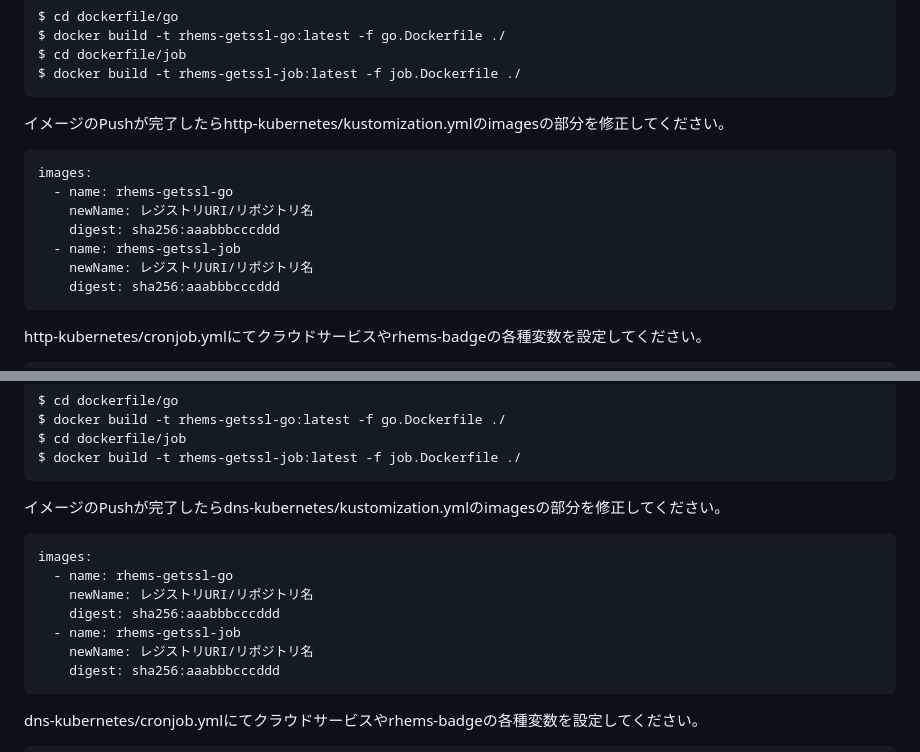
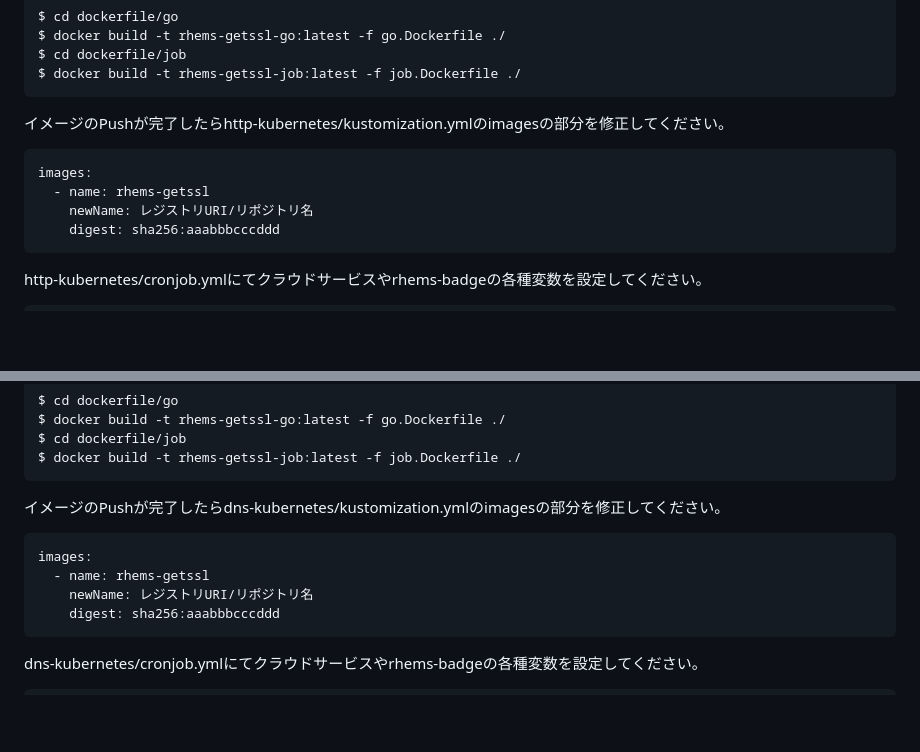
Before and after one commit to RHEMS-Japan/rhems-getssl, a Markdown page: README.md, 2 parts joined by grey strips. GitHub-like rendering; blank space fills up the shorter version.

````diff
--- a/README.md
+++ b/README.md
@@ -24,10 +24,7 @@ $ docker build -t rhems-getssl-job:latest -f job.Dockerfile ./
 イメージのPushが完了したらhttp-kubernetes/kustomization.ymlのimagesの部分を修正してください。
 ```yaml
 images:
-  - name: rhems-getssl-go
-    newName: レジストリURI/リポジトリ名
-    digest: sha256:aaabbbcccddd
-  - name: rhems-getssl-job
+  - name: rhems-getssl
     newName: レジストリURI/リポジトリ名
     digest: sha256:aaabbbcccddd
 ```
@@ -308,10 +305,7 @@ $ docker build -t rhems-getssl-job:latest -f job.Dockerfile ./
 イメージのPushが完了したらdns-kubernetes/kustomization.ymlのimagesの部分を修正してください。
 ```yaml
 images:
-  - name: rhems-getssl-go
-    newName: レジストリURI/リポジトリ名
-    digest: sha256:aaabbbcccddd
-  - name: rhems-getssl-job
+  - name: rhems-getssl
     newName: レジストリURI/リポジトリ名
     digest: sha256:aaabbbcccddd
 ```
````
